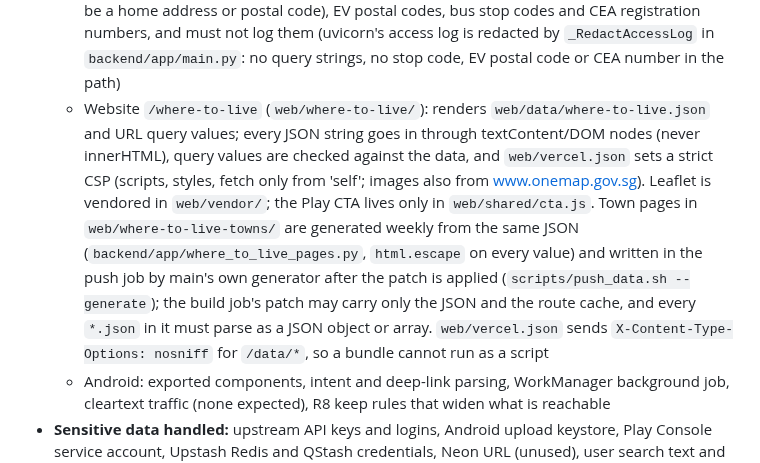
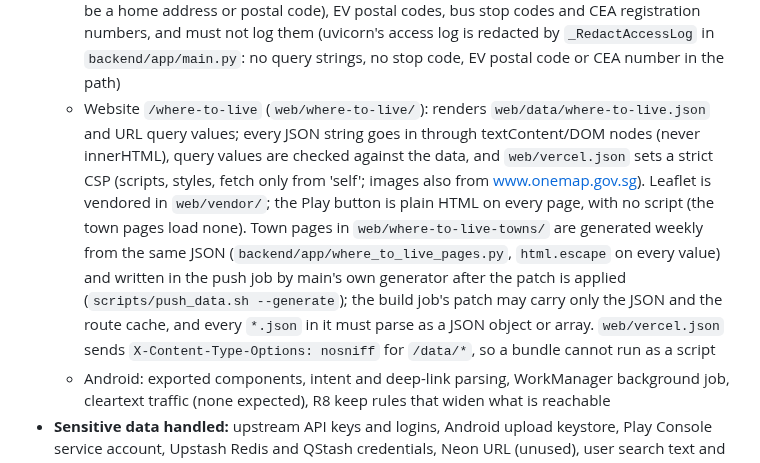
Before and after one commit to hndrwn-dk/dailylah, a Markdown page: .claude/security-profile.md, the part around the change. Drawn GitHub-style.

Commit message:
Security profile: the Play button is plain HTML, no cta.js

```diff
--- a/.claude/security-profile.md
+++ b/.claude/security-profile.md
@@ -20,7 +20,7 @@
   - Neon Postgres: `DATABASE_URL` is configured but not used by any code yet; any new SQL must be parameterised
   - Secrets in Render / Vercel config and GitHub Actions: Android upload keystore (4 secrets), Play service account, upstream keys; `permissions`, `persist-credentials: false`, no `pull_request_target`, actions pinned by SHA
   - Personal data: locations and favourites stay on the phone; the server sees search text (may be a home address or postal code), EV postal codes, bus stop codes and CEA registration numbers, and must not log them (uvicorn's access log is redacted by `_RedactAccessLog` in `backend/app/main.py`: no query strings, no stop code, EV postal code or CEA number in the path)
-  - Website `/where-to-live` (`web/where-to-live/`): renders `web/data/where-to-live.json` and URL query values; every JSON string goes in through textContent/DOM nodes (never innerHTML), query values are checked against the data, and `web/vercel.json` sets a strict CSP (scripts, styles, fetch only from 'self'; images also from www.onemap.gov.sg). Leaflet is vendored in `web/vendor/`; the Play CTA lives only in `web/shared/cta.js`. Town pages in `web/where-to-live-towns/` are generated weekly from the same JSON (`backend/app/where_to_live_pages.py`, `html.escape` on every value) and written in the push job by main's own generator after the patch is applied (`scripts/push_data.sh --generate`); the build job's patch may carry only the JSON and the route cache, and every `*.json` in it must parse as a JSON object or array. `web/vercel.json` sends `X-Content-Type-Options: nosniff` for `/data/*`, so a bundle cannot run as a script
+  - Website `/where-to-live` (`web/where-to-live/`): renders `web/data/where-to-live.json` and URL query values; every JSON string goes in through textContent/DOM nodes (never innerHTML), query values are checked against the data, and `web/vercel.json` sets a strict CSP (scripts, styles, fetch only from 'self'; images also from www.onemap.gov.sg). Leaflet is vendored in `web/vendor/`; the Play button is plain HTML on every page, with no script (the town pages load none). Town pages in `web/where-to-live-towns/` are generated weekly from the same JSON (`backend/app/where_to_live_pages.py`, `html.escape` on every value) and written in the push job by main's own generator after the patch is applied (`scripts/push_data.sh --generate`); the build job's patch may carry only the JSON and the route cache, and every `*.json` in it must parse as a JSON object or array. `web/vercel.json` sends `X-Content-Type-Options: nosniff` for `/data/*`, so a bundle cannot run as a script
   - Android: exported components, intent and deep-link parsing, WorkManager background job, cleartext traffic (none expected), R8 keep rules that widen what is reachable
 - **Sensitive data handled:** upstream API keys and logins, Android upload keystore, Play Console service account, Upstash Redis and QStash credentials, Neon URL (unused), user search text and saved places (on the phone), user location (on the phone only)
 - **Private dependencies not in this repo:** none known
```
